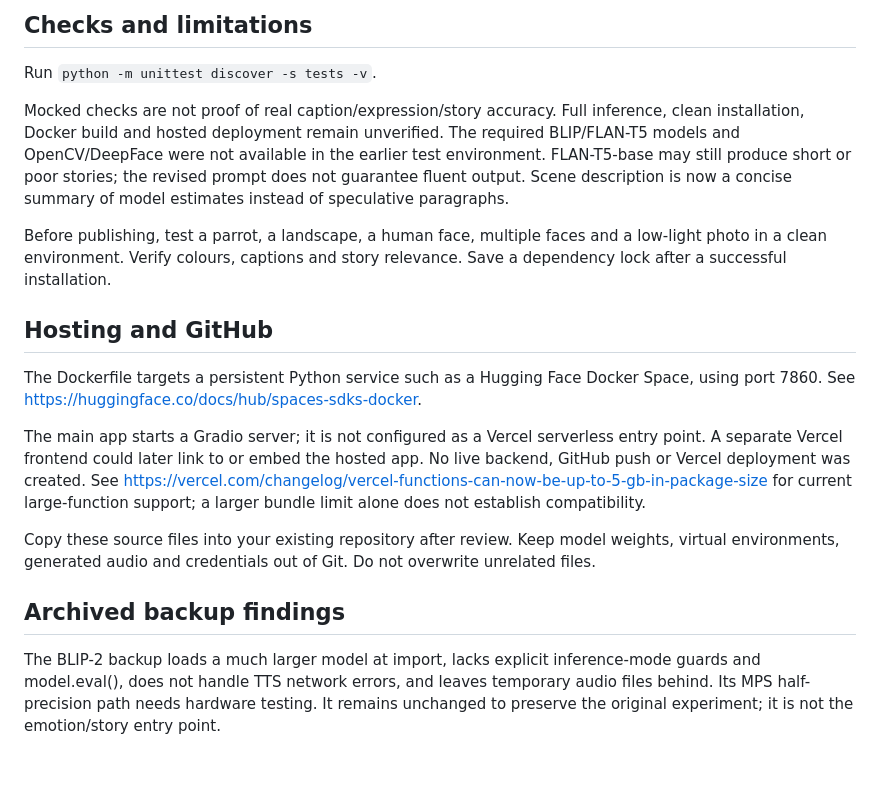
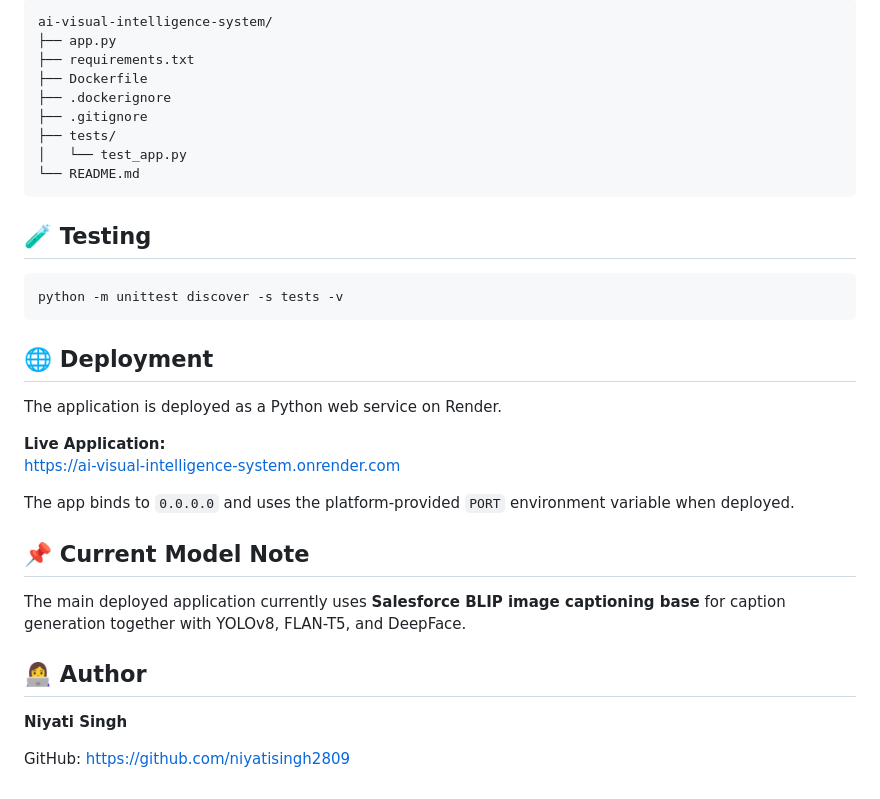
Before and after one commit to niyatisingh2809/ai-visual-intelligence-system, a Markdown page: README.md, the part around one of its changes. Rendered like a GitHub page.

````diff
--- a/README.md
+++ b/README.md
@@ -39,20 +76,37 @@ The uploaded app already converted YOLO BGR to RGB and enforced face detection.
 
-## Checks and limitations
+```text
+ai-visual-intelligence-system/
+├── app.py
+├── requirements.txt
+├── Dockerfile
+├── .dockerignore
+├── .gitignore
+├── tests/
+│   └── test_app.py
+└── README.md
+```
 
-Run `python -m unittest discover -s tests -v`.
+## 🧪 Testing
 
-Mocked checks are not proof of real caption/expression/story accuracy. Full inference, clean installation, Docker build and hosted deployment remain unverified. The required BLIP/FLAN-T5 models and OpenCV/DeepFace were not available in the earlier test environment. FLAN-T5-base may still produce short or poor stories; the revised prompt does not guarantee fluent output. Scene description is now a concise summary of model estimates instead of speculative paragraphs.
+```bash
+python -m unittest discover -s tests -v
+```
 
-Before publishing, test a parrot, a landscape, a human face, multiple faces and a low-light photo in a clean environment. Verify colours, captions and story relevance. Save a dependency lock after a successful installation.
+## 🌐 Deployment
 
-## Hosting and GitHub
+The application is deployed as a Python web service on Render.
 
-The Dockerfile targets a persistent Python service such as a Hugging Face Docker Space, using port 7860. See https://huggingface.co/docs/hub/spaces-sdks-docker.
+**Live Application:**
+https://ai-visual-intelligence-system.onrender.com
 
-The main app starts a Gradio server; it is not configured as a Vercel serverless entry point. A separate Vercel frontend could later link to or embed the hosted app. No live backend, GitHub push or Vercel deployment was created. See https://vercel.com/changelog/vercel-functions-can-now-be-up-to-5-gb-in-package-size for current large-function support; a larger bundle limit alone does not establish compatibility.
+The app binds to `0.0.0.0` and uses the platform-provided `PORT` environment variable when deployed.
 
-Copy these source files into your existing repository after review. Keep model weights, virtual environments, generated audio and credentials out of Git. Do not overwrite unrelated files.
+## 📌 Current Model Note
 
-## Archived backup findings
+The main deployed application currently uses **Salesforce BLIP image captioning base** for caption generation together with YOLOv8, FLAN-T5, and DeepFace.
 
-The BLIP-2 backup loads a much larger model at import, lacks explicit inference-mode guards and model.eval(), does not handle TTS network errors, and leaves temporary audio files behind. Its MPS half-precision path needs hardware testing. It remains unchanged to preserve the original experiment; it is not the emotion/story entry point.
+## 👩‍💻 Author
+
+**Niyati Singh**
+
+GitHub: https://github.com/niyatisingh2809
````
Also changed, not shown: other parts of README.md (+60 -23 lines).
